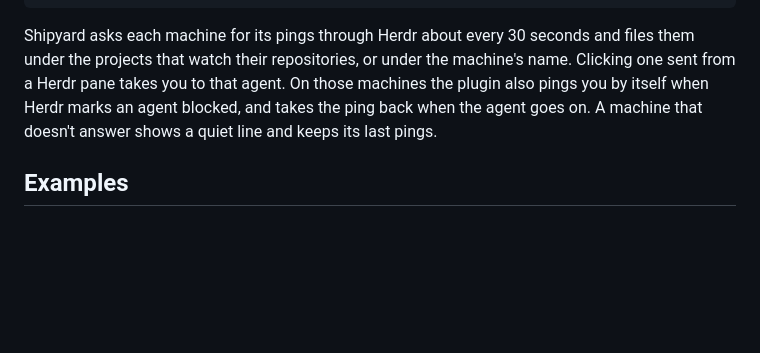
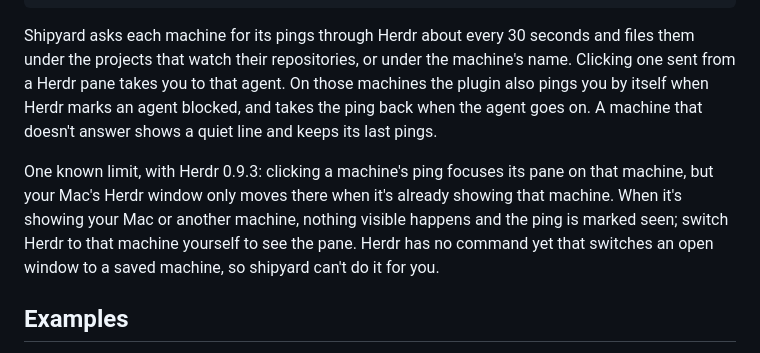
Before and after one commit to yahyabedirhan/shipyard, a Markdown page: README.md, the part around the change. GitHub-like rendering; blank space fills up the shorter version.

```diff
--- a/README.md
+++ b/README.md
@@ -92,6 +92,8 @@ machines = ["hetzner-vps"]
 
 Shipyard asks each machine for its pings through Herdr about every 30 seconds and files them under the projects that watch their repositories, or under the machine's name. Clicking one sent from a Herdr pane takes you to that agent. On those machines the plugin also pings you by itself when Herdr marks an agent blocked, and takes the ping back when the agent goes on. A machine that doesn't answer shows a quiet line and keeps its last pings.
 
+One known limit, with Herdr 0.9.3: clicking a machine's ping focuses its pane on that machine, but your Mac's Herdr window only moves there when it's already showing that machine. When it's showing your Mac or another machine, nothing visible happens and the ping is marked seen; switch Herdr to that machine yourself to see the pane. Herdr has no command yet that switches an open window to a saved machine, so shipyard can't do it for you.
+
 ## Examples
 
 Each configuration below produced the screenshot under it, trimmed to the lines that matter. The first three watch two repositories as one project, with issues turned on.
```
Also changed, not shown: skills/shipyard/SKILL.md (+2 -0 lines).
